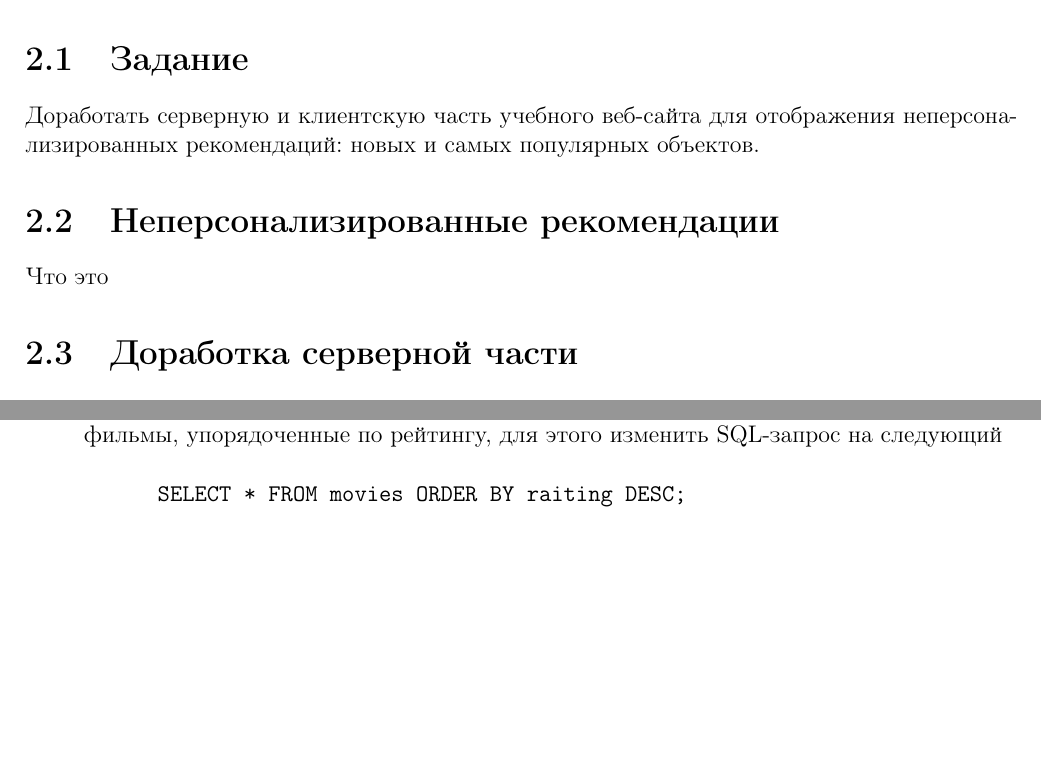
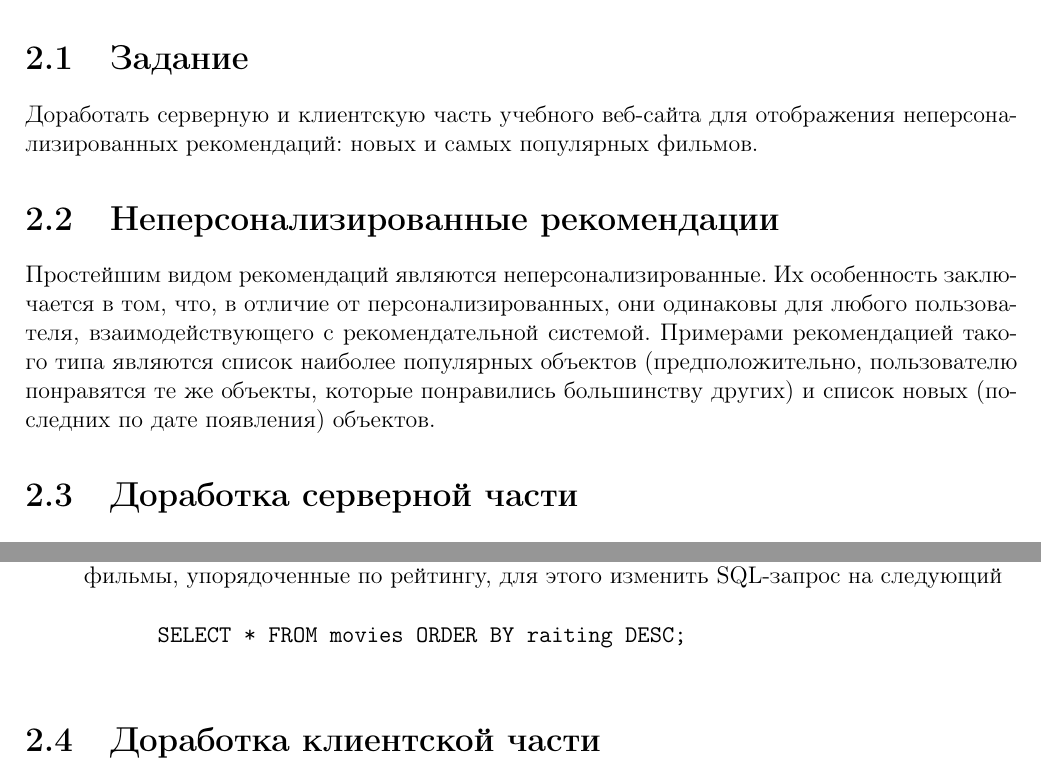
Before and after one commit to lel9/PRS, a LaTeX document (docs/Metoda.tex): two parts of pages 6 and 7 of 7, joined at a grey line, cut so that both start at the same text, the shorter picture padded with empty space. Compiled offline with pdfLaTeX.

Commit message:
лаба 1.2

```diff
--- a/docs/Metoda.tex
+++ b/docs/Metoda.tex
@@ -85,11 +85,10 @@
     \textbf{Цель}: Изучение методов формирования неперсонализированных рекомендаций.
 
     \section{Задание}
-    Доработать серверную и клиентскую часть учебного веб-сайта для отображения неперсонализированных рекомендаций: новых и самых популярных объектов.
+    Доработать серверную и клиентскую часть учебного веб-сайта для отображения неперсонализированных рекомендаций: новых и самых популярных фильмов.
 
     \section{Неперсонализированные рекомендации}
-    Что это
-
+    Простейшим видом рекомендаций являются неперсонализированные. Их особенность заключается в том, что, в отличие от персонализированных, они одинаковы для любого пользователя, взаимодействующего с рекомендательной системой. Примерами рекомендацией такого типа являются список наиболее популярных объектов (предположительно, пользователю понравятся те же объекты, которые понравились большинству других) и список новых (последних по дате появления) объектов.
     \section{Доработка серверной части}
     \subsection{Отображение новых фильмов}
     Для отображения новых фильмов требуется:
@@ -120,6 +119,8 @@
     	\end{verbatim}
     \end{enumerate}
 
+    \section{Доработка клиентской части}
+
 
 
 \end{document}
```
Also changed, not shown: docs/Metoda.pdf.
